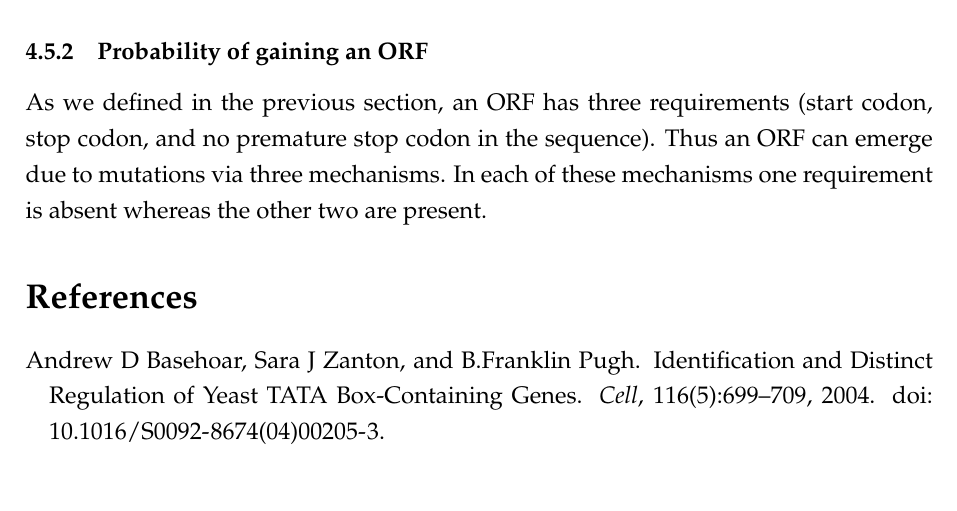
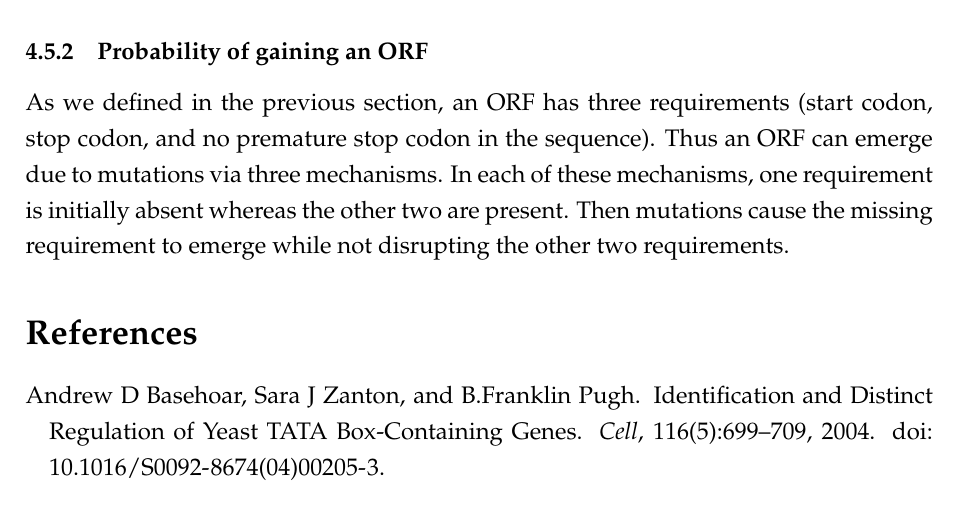
Before and after one commit to BharatRaviIyengar/DeNovoEvolution, a LaTeX document (Manuscripts/deNovoRates.tex): part of page 15 of 16, cut so that both start at the same text. Compiled offline with pdfLaTeX.

Commit message:
modified:   Manuscripts/deNovoRates.tex

```diff
--- a/Manuscripts/deNovoRates.tex
+++ b/Manuscripts/deNovoRates.tex
@@ -420,7 +420,7 @@ Here, $P_\textit{ATG}$ and $P_\textit{stop}$ are the probabilities of finding a
 
 \subsubsection{Probability of gaining an ORF}
 
-As we defined in the previous section, an ORF has three requirements (start codon, stop codon, and no premature stop codon in the sequence). Thus an ORF can emerge due to mutations via three mechanisms. In each of these mechanisms one requirement is absent whereas the other two are present.
+As we defined in the previous section, an ORF has three requirements (start codon, stop codon, and no premature stop codon in the sequence). Thus an ORF can emerge due to mutations via three mechanisms. In each of these mechanisms, one requirement is initially absent whereas the other two are present. Then mutations cause the missing requirement to emerge while not disrupting the other two requirements.
 
 \bibliographystyle{plainnat}
 \bibliography{refs}
```
